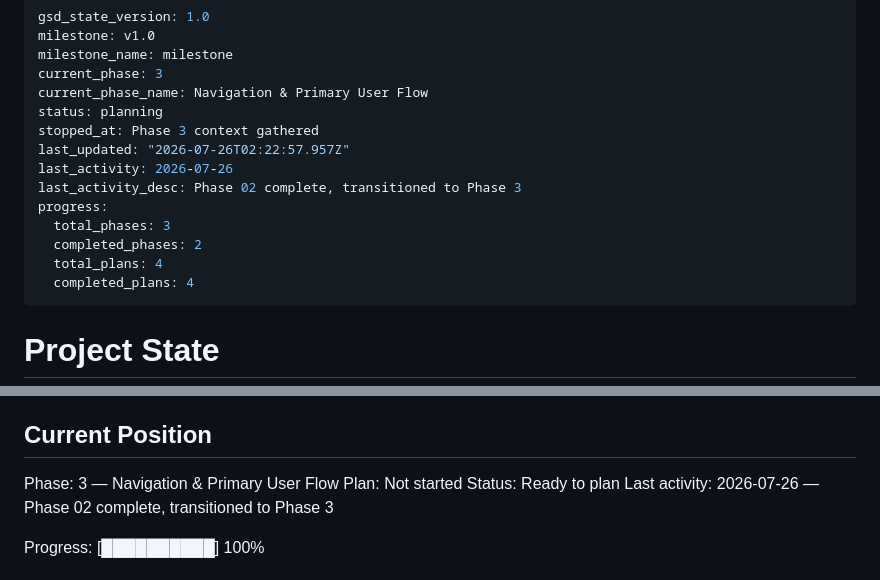
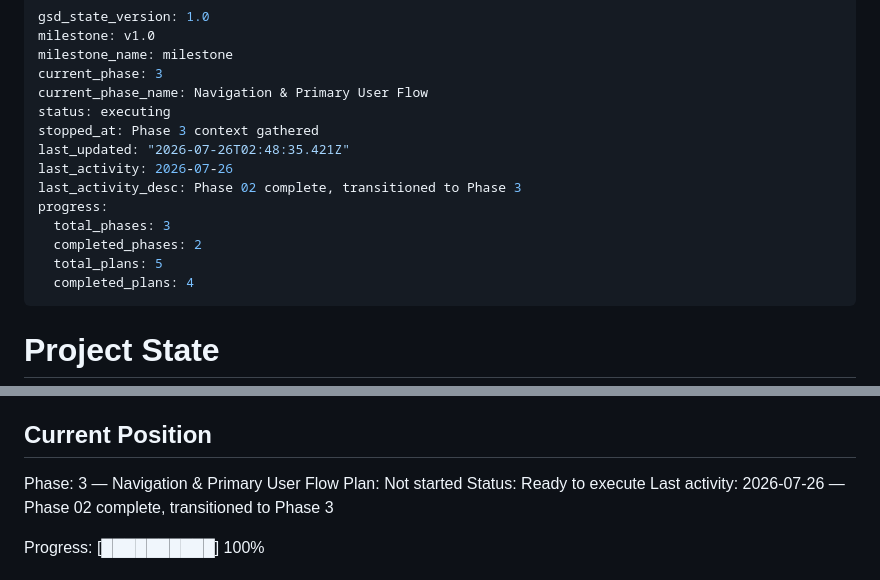
Before and after one commit to sroze1/burdahapp, a Markdown page: .planning/STATE.md, 2 parts joined by grey strips. GitHub-like rendering.

Commit message:
docs(03): create phase plan

```diff
--- a/.planning/STATE.md
+++ b/.planning/STATE.md
@@ -4,15 +4,15 @@ milestone: v1.0
 milestone_name: milestone
 current_phase: 3
 current_phase_name: Navigation & Primary User Flow
-status: planning
+status: executing
 stopped_at: Phase 3 context gathered
-last_updated: "2026-07-26T02:22:57.957Z"
+last_updated: "2026-07-26T02:48:35.421Z"
 last_activity: 2026-07-26
 last_activity_desc: Phase 02 complete, transitioned to Phase 3
 progress:
   total_phases: 3
   completed_phases: 2
-  total_plans: 4
+  total_plans: 5
   completed_plans: 4
 ---
 
@@ -29,7 +29,7 @@ See: .planning/PROJECT.md (updated 2026-07-26)
 
 Phase: 3 — Navigation & Primary User Flow
 Plan: Not started
-Status: Ready to plan
+Status: Ready to execute
 Last activity: 2026-07-26 — Phase 02 complete, transitioned to Phase 3
 
 Progress: [██████████] 100%
```
Also changed, not shown: 1 other file.
